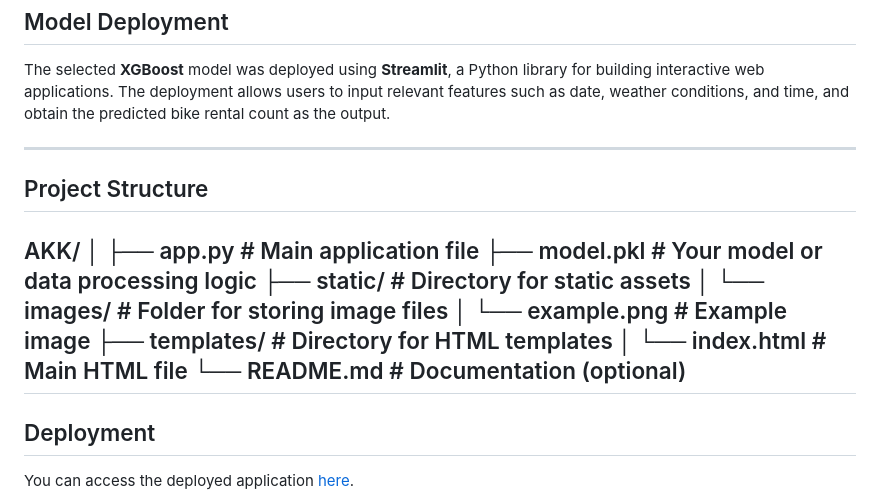
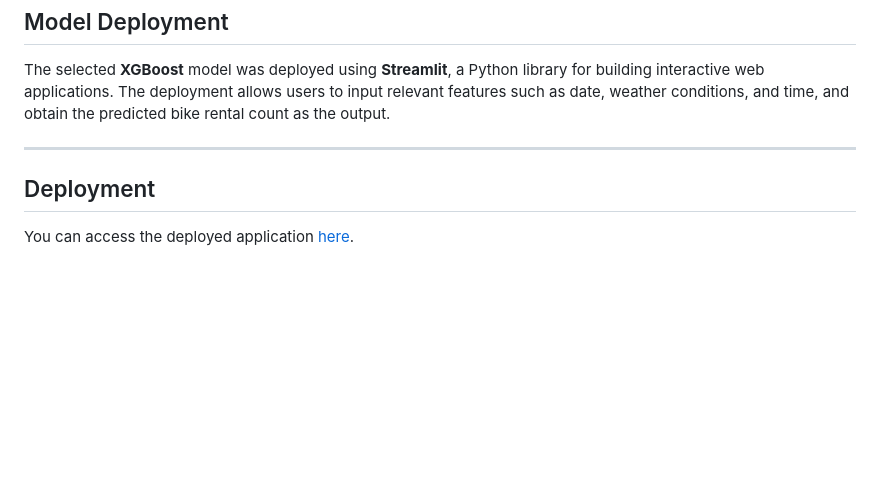
Before and after one commit to Shivaditya2003/FoodRec, a Markdown page: README.md, the part around the change. GitHub-like rendering; blank space fills up the shorter version.

```diff
--- a/README.md
+++ b/README.md
@@ -66,10 +66,6 @@ The selected **XGBoost** model was deployed using **Streamlit**, a Python librar
 
 ---
 
-## Project Structure
-AKK/ │ ├── app.py # Main application file ├── model.pkl # Your model or data processing logic ├── static/ # Directory for static assets │ └── images/ # Folder for storing image files │ └── example.png # Example image ├── templates/ # Directory for HTML templates │ └── index.html # Main HTML file └── README.md # Documentation (optional)
----
-
 ## Deployment
 
 You can access the deployed application [here](http://ec2-16-171-31-18.eu-north-1.compute.amazonaws.com:8080/).
```
